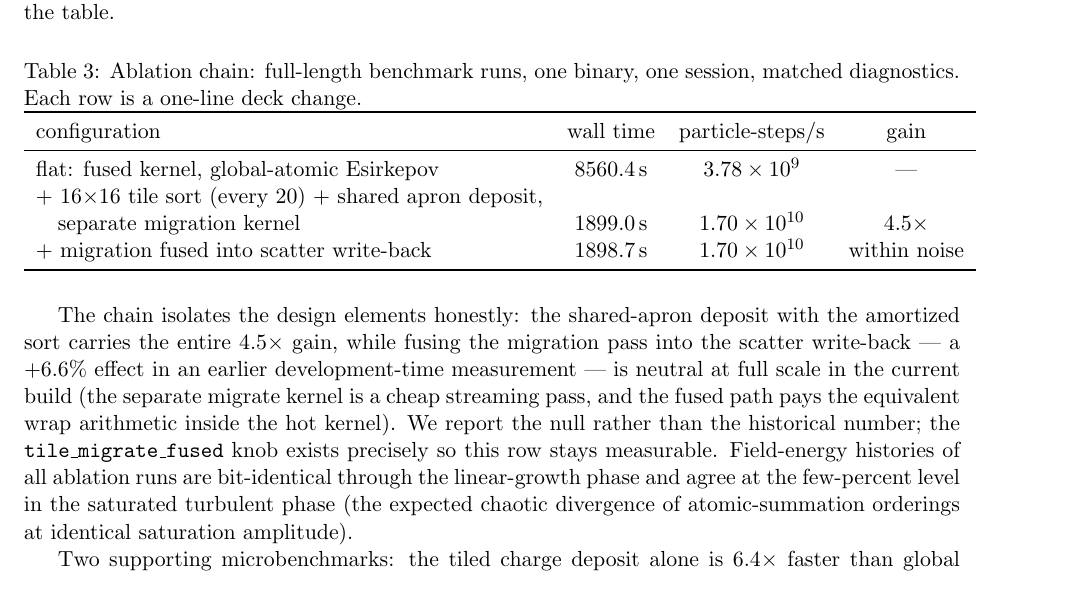
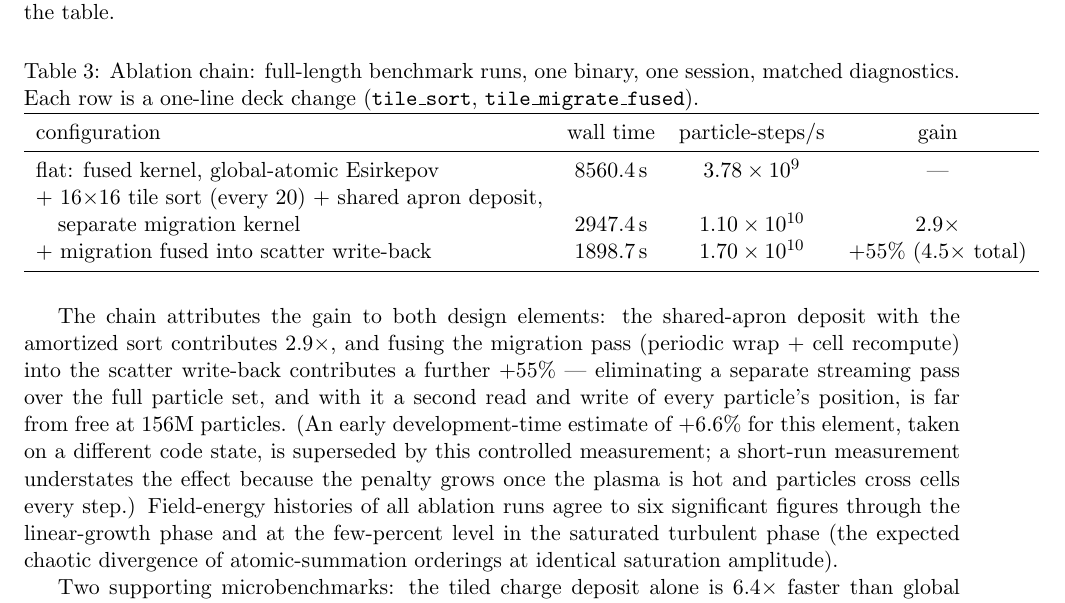
Before and after one commit to donglai96/ArcWarden, a LaTeX paper (paper/main.tex): part of page 11 of 21, cut so that both start at the same text. Compiled offline with pdfLaTeX.

Commit message:
Corrected nofuse ablation measurement: migration fusion is +55%, not null
Full-length rerun with the knob actually landing in [field]: tiled with
separate migration = 2947.4 s / 1.10e10 p-steps/s vs fused 1898.7 s / 1.70e10.
Ablation chain now: flat 3.78e9 -> +tiled deposit 1.10e10 (2.9x) -> +fused
migration 1.70e10 (+55%, 4.5x total). Energy histories fused-vs-nofuse agree
to 6 sig figs through the linear phase. Paper Table 3 and text updated;
supersedes the invalid 'fusion null' finding.

Co-Authored-By: Claude Fable 5 <noreply@anthropic.com>
Claude-Session: https://claude.ai/code/session_01WYzgwn3YP2baVbq45Yphoz

```diff
--- a/paper/main.tex
+++ b/paper/main.tex
@@ -579,7 +579,8 @@ knobs); \texttt{scripts/repro/perf\_sweep.sh} regenerates the table.
 \begin{table}[htbp]
 \centering
 \caption{Ablation chain: full-length benchmark runs, one binary, one
-session, matched diagnostics. Each row is a one-line deck change.}
+session, matched diagnostics. Each row is a one-line deck change
+(\texttt{tile\_sort}, \texttt{tile\_migrate\_fused}).}
 \label{tab:ablation}
 \begin{tabular}{lccc}
 \toprule
@@ -587,24 +588,26 @@ configuration & wall time & particle-steps/s & gain\\
 \midrule
 flat: fused kernel, global-atomic Esirkepov & \SI{8560.4}{s} & $3.78\times10^{9}$ & ---\\
 + $16{\times}16$ tile sort (every 20) + shared apron deposit,\\
-\quad separate migration kernel & \SI{1899.0}{s} & $1.70\times10^{10}$ & $4.5\times$\\
-+ migration fused into scatter write-back & \SI{1898.7}{s} & $1.70\times10^{10}$ & within noise\\
+\quad separate migration kernel & \SI{2947.4}{s} & $1.10\times10^{10}$ & $2.9\times$\\
++ migration fused into scatter write-back & \SI{1898.7}{s} & $1.70\times10^{10}$ & $+55\%$ ($4.5\times$ total)\\
 \bottomrule
 \end{tabular}
 \end{table}
 
-The chain isolates the design elements honestly: the shared-apron
-deposit with the amortized sort carries the entire $4.5\times$ gain,
-while fusing the migration pass into the scatter write-back --- a
-$+6.6\%$ effect in an earlier development-time measurement --- is
-neutral at full scale in the current build (the separate migrate kernel
-is a cheap streaming pass, and the fused path pays the equivalent wrap
-arithmetic inside the hot kernel). We report the null rather than the
-historical number; the \texttt{tile\_migrate\_fused} knob exists
-precisely so this row stays measurable. Field-energy histories of all
-ablation runs are bit-identical through the linear-growth phase and
-agree at the few-percent level in the saturated turbulent phase (the
-expected chaotic divergence of atomic-summation orderings at identical
+The chain attributes the gain to both design elements: the shared-apron
+deposit with the amortized sort contributes $2.9\times$, and fusing
+the migration pass (periodic wrap + cell recompute) into the scatter
+write-back contributes a further $+55\%$ --- eliminating a separate
+streaming pass over the full particle set, and with it a second read
+and write of every particle's position, is far from free at 156M
+particles. (An early development-time estimate of $+6.6\%$ for this
+element, taken on a different code state, is superseded by this
+controlled measurement; a short-run measurement understates the effect
+because the penalty grows once the plasma is hot and particles cross
+cells every step.) Field-energy histories of all ablation runs agree
+to six significant figures through the linear-growth phase and at the
+few-percent level in the saturated turbulent phase (the expected
+chaotic divergence of atomic-summation orderings at identical
 saturation amplitude).
 
 Two supporting microbenchmarks: the tiled charge deposit alone is
```
Also changed, not shown: docs/REPRO_STATUS.md (+7 -4 lines), 1 other file.
